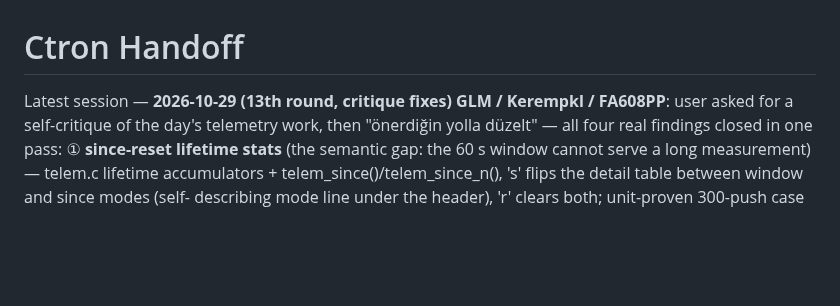
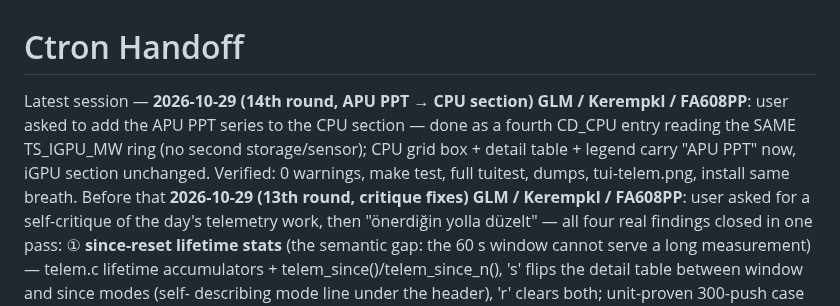
Before and after one commit to Kerempkl/ctron, a Markdown page: HANDOFF.md, the part around the change. GitHub-like rendering; blank space fills up the shorter version.

```diff
--- a/HANDOFF.md
+++ b/HANDOFF.md
@@ -1,6 +1,12 @@
 # Ctron Handoff
 
-Latest session — **2026-10-29 (13th round, critique fixes)**
+Latest session — **2026-10-29 (14th round, APU PPT → CPU section)**
+**GLM / Kerempkl / FA608PP**: user asked to add the APU PPT series
+to the CPU section — done as a fourth CD_CPU entry reading the
+SAME TS_IGPU_MW ring (no second storage/sensor); CPU grid box +
+detail table + legend carry "APU PPT" now, iGPU section unchanged.
+Verified: 0 warnings, make test, full tuitest, dumps, tui-telem.png,
+install same breath. Before that **2026-10-29 (13th round, critique fixes)**
 **GLM / Kerempkl / FA608PP**: user asked for a self-critique of the
 day's telemetry work, then "önerdiğin yolla düzelt" — all four real
 findings closed in one pass: ① **since-reset lifetime stats** (the
```
Also changed, not shown: CHANGELOG.md (+13 -0 lines), README.md (+4 -4 lines), docs/tui-telem.png, 1 other file.
